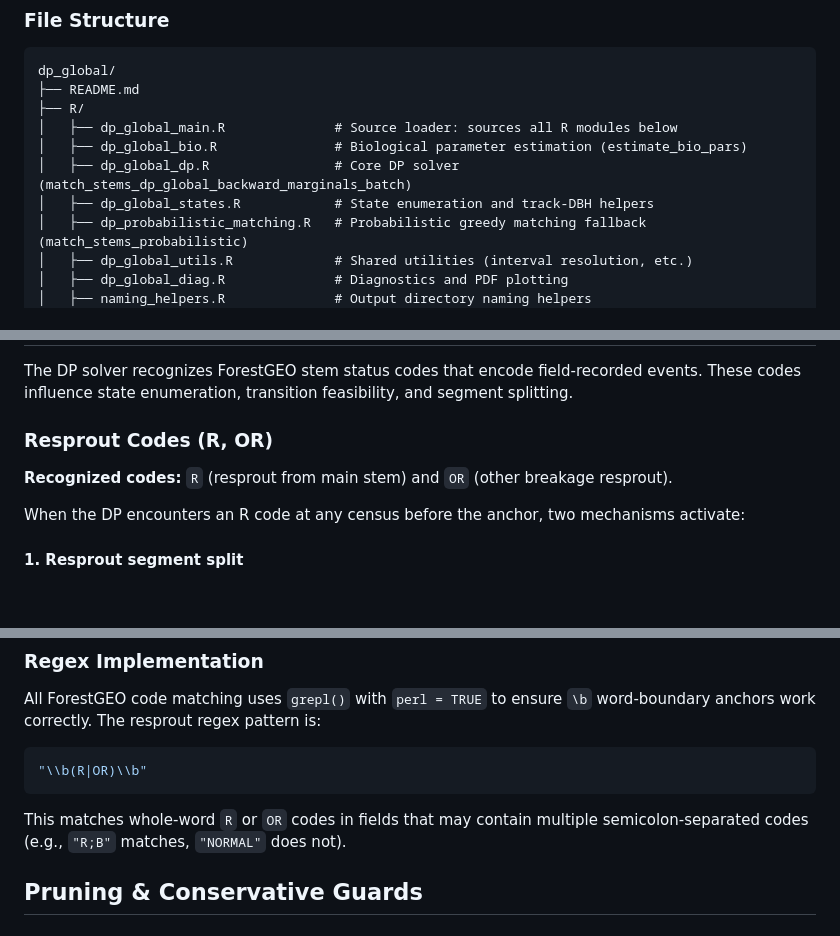
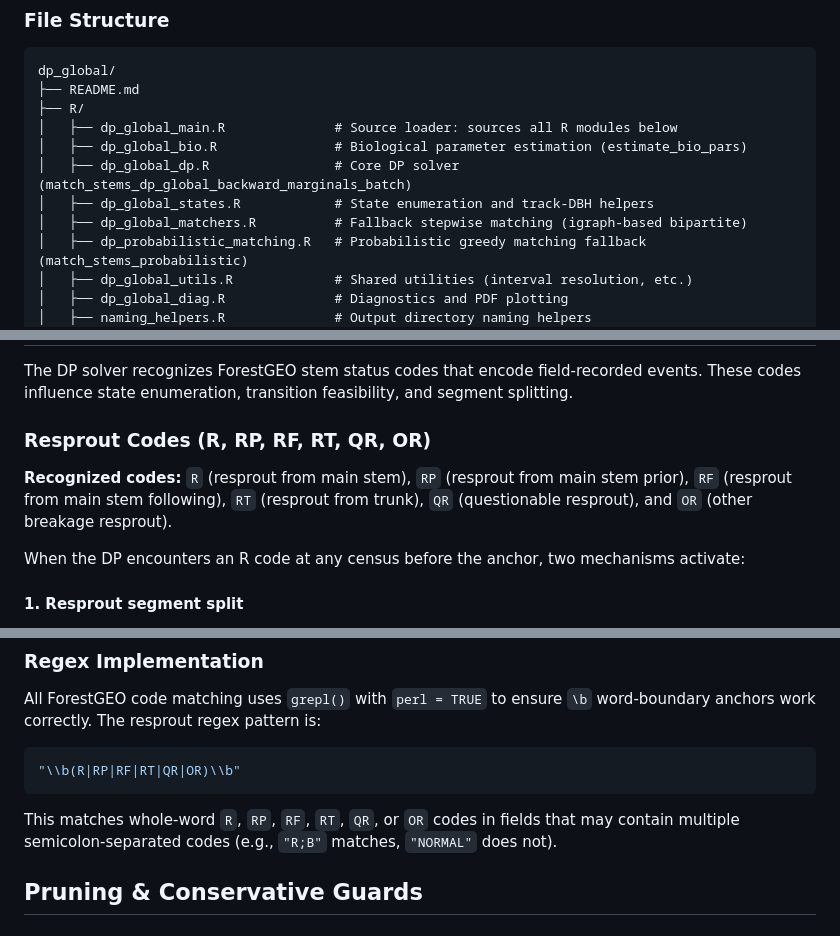
Before and after one commit to jamedina09/BCI50ha_StemReconstruction_Rtables, a Markdown page: dp_global/README.md, 3 parts joined by grey strips. Rendered like a GitHub page; blank space fills up the shorter version.

Commit message:
improve readmes

````diff
--- a/dp_global/README.md
+++ b/dp_global/README.md
@@ -78,6 +78,7 @@ dp_global/
 │   ├── dp_global_bio.R               # Biological parameter estimation (estimate_bio_pars)
 │   ├── dp_global_dp.R                # Core DP solver (match_stems_dp_global_backward_marginals_batch)
 │   ├── dp_global_states.R            # State enumeration and track-DBH helpers
+│   ├── dp_global_matchers.R          # Fallback stepwise matching (igraph-based bipartite)
 │   ├── dp_probabilistic_matching.R   # Probabilistic greedy matching fallback (match_stems_probabilistic)
 │   ├── dp_global_utils.R             # Shared utilities (interval resolution, etc.)
 │   ├── dp_global_diag.R              # Diagnostics and PDF plotting
@@ -1150,9 +1151,9 @@ Both pathways enforce the same hard growth bounds (`MAX_SHRINK_FIXED`, `MAX_GROW
 
 The DP solver recognizes ForestGEO stem status codes that encode field-recorded events. These codes influence state enumeration, transition feasibility, and segment splitting.
 
-### Resprout Codes (R, OR)
-
-**Recognized codes:** `R` (resprout from main stem) and `OR` (other breakage resprout).
+### Resprout Codes (R, RP, RF, RT, QR, OR)
+
+**Recognized codes:** `R` (resprout from main stem), `RP` (resprout from main stem prior), `RF` (resprout from main stem following), `RT` (resprout from trunk), `QR` (questionable resprout), and `OR` (other breakage resprout).
 
 When the DP encounters an R code at any census before the anchor, two mechanisms activate:
 
@@ -1203,10 +1204,10 @@ The DP detects implicit "missing from field" events: censuses where all stems ha
 All ForestGEO code matching uses `grepl()` with `perl = TRUE` to ensure `\b` word-boundary anchors work correctly. The resprout regex pattern is:
 
 ```r
-"\\b(R|OR)\\b"
-```
-
-This matches whole-word `R` or `OR` codes in fields that may contain multiple semicolon-separated codes (e.g., `"R;B"` matches, `"NORMAL"` does not).
+"\\b(R|RP|RF|RT|QR|OR)\\b"
+```
+
+This matches whole-word `R`, `RP`, `RF`, `RT`, `QR`, or `OR` codes in fields that may contain multiple semicolon-separated codes (e.g., `"R;B"` matches, `"NORMAL"` does not).
 
 ## Pruning & Conservative Guards
 
````
